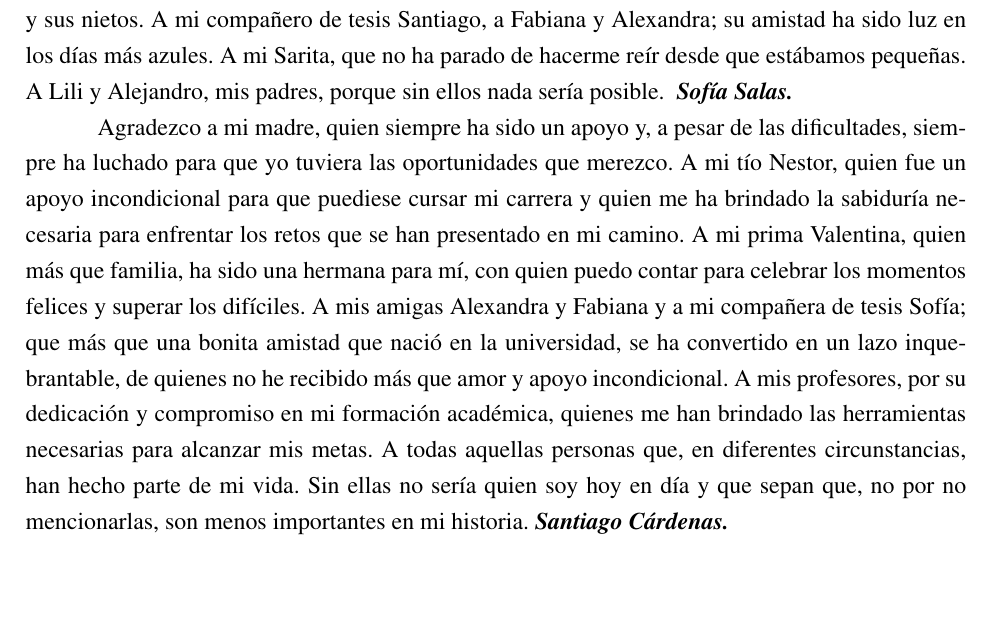
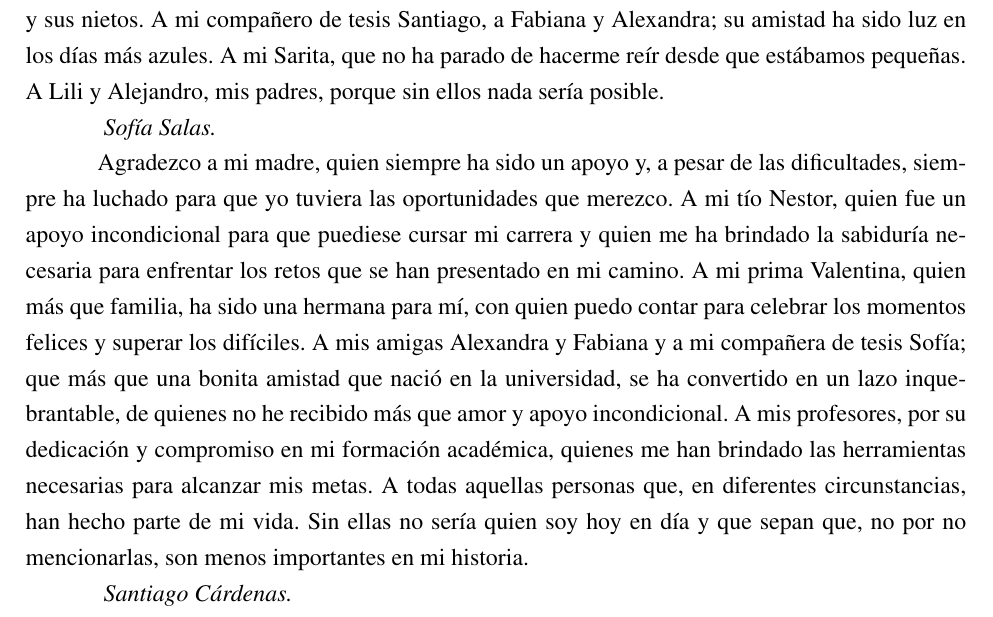
Before and after one commit to TRABAJO-DE-GRADO-SXS/docs, a LaTeX thesis (Tesis-latex/ieee_upb.tex): part of page 4 of 54, cut so that both start at the same text, the shorter picture padded with empty space. Compiled offline with pdfLaTeX.

Commit message:
aaaaaaaaaaaaa

```diff
--- a/Tesis-latex/ieee_upb.tex
+++ b/Tesis-latex/ieee_upb.tex
@@ -60,7 +59,9 @@ ha sido luz en los días más azules.
 A mi Sarita, que no ha parado de hacerme reír
 desde que estábamos pequeñas.
 A Lili y Alejandro, mis padres,
-porque sin ellos nada sería posible. \textbf{\textit{ Sofía Salas.}}
+porque sin ellos nada sería posible.
+\\
+\indent\textit{ Sofía Salas.}
 \\
 \indent Agradezco a mi madre, quien siempre ha sido un apoyo y, a pesar de
 las dificultades, siempre ha luchado para que yo tuviera las oportunidades que merezco.
@@ -72,7 +73,9 @@ A mis amigas Alexandra y Fabiana y a mi compañera de tesis Sofía; que más que
 se ha convertido en un lazo inquebrantable, de quienes no he recibido más que amor y apoyo incondicional.
 A mis profesores, por su dedicación y compromiso en mi formación académica, quienes me han brindado las herramientas necesarias para alcanzar mis metas.
 A todas aquellas personas que, en diferentes circunstancias, han hecho parte de mi vida. Sin ellas no sería quien soy hoy en día
-y que sepan que, no por no mencionarlas, son menos importantes en mi historia.\textbf{\textit{ Santiago Cárdenas.}}
+y que sepan que, no por no mencionarlas, son menos importantes en mi historia.
+\\
+\indent \textit{ Santiago Cárdenas.}
 
 
 % Tabla de contenido
```
Also changed, not shown: Tesis-latex/ieee_upb.cls (+1 -0 lines), Tesis-latex/ieee_upb.tex (4 more changed lines), 6 other files.
